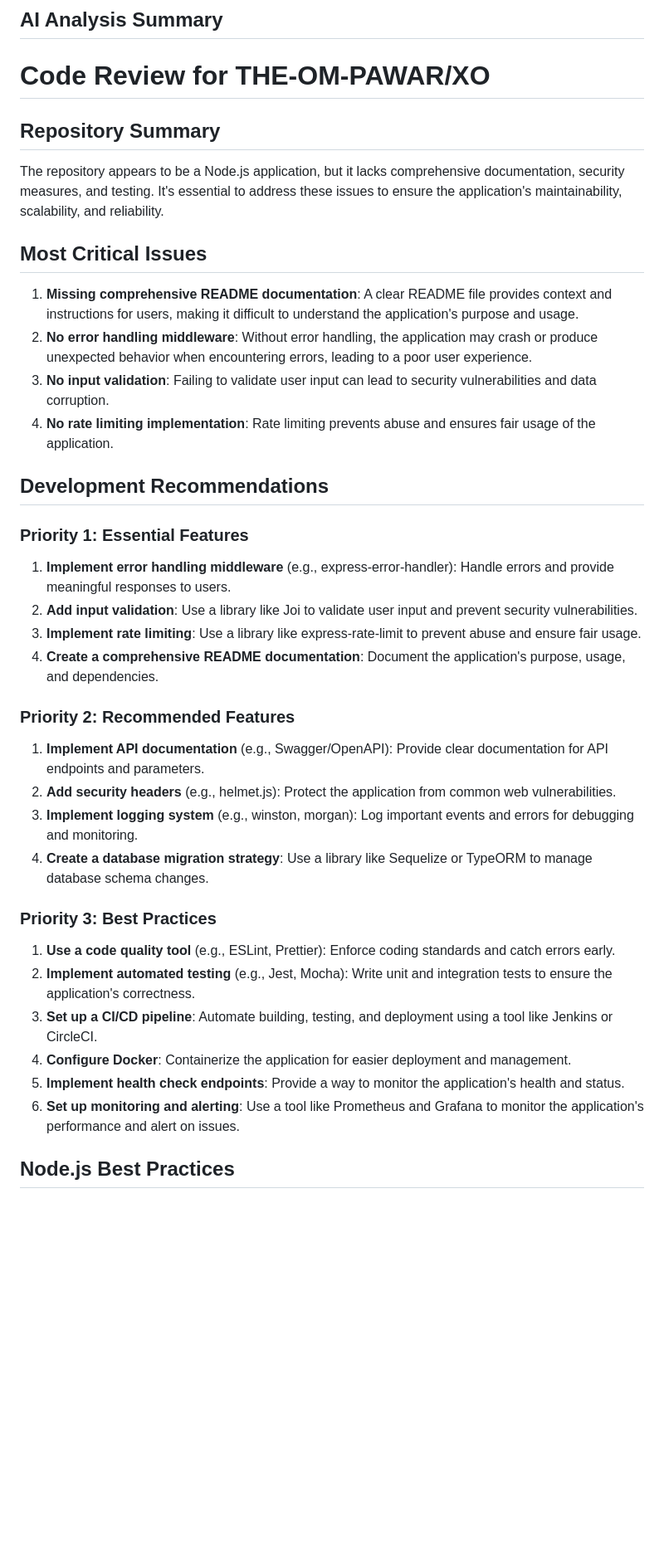
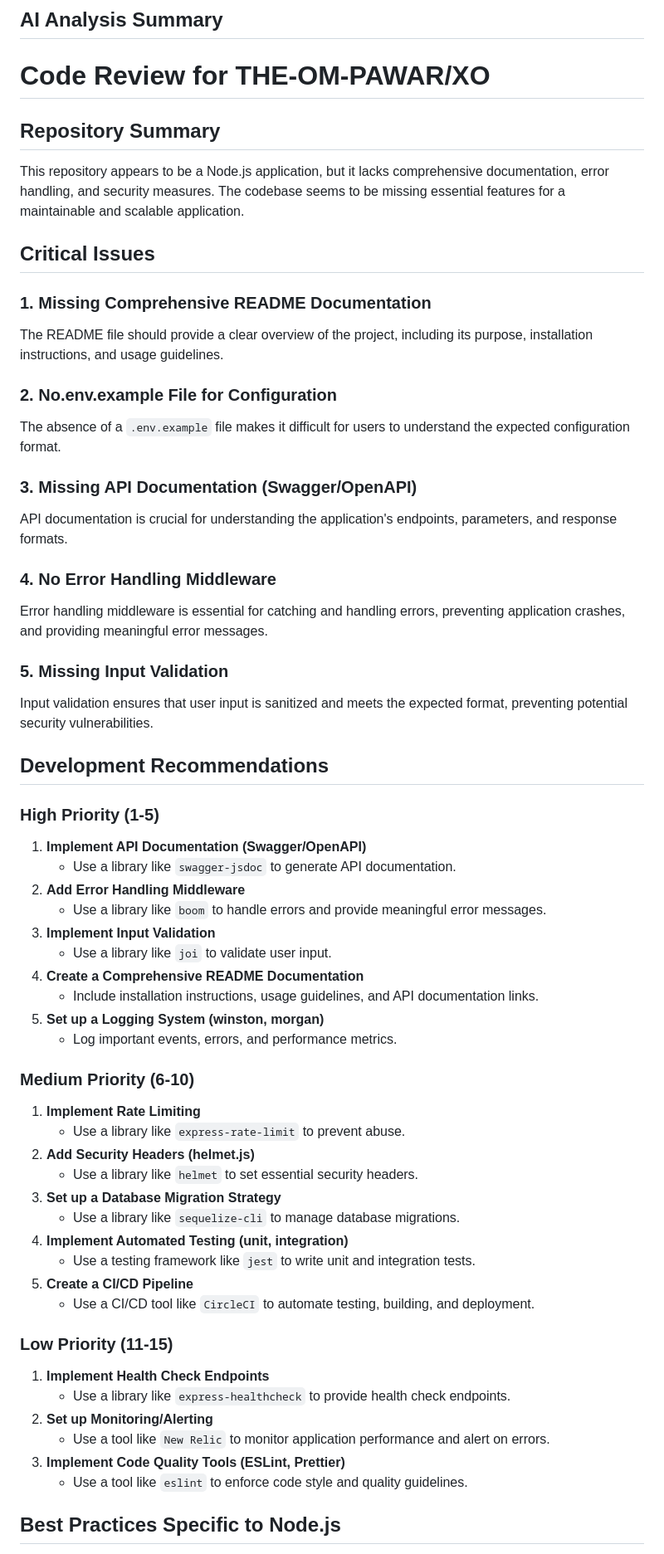
Before and after one commit to THE-OM-PAWAR/XO, a Markdown page: documentation.md, the part around one of its changes. Shown at 83% size. Drawn GitHub-style; blank space fills up the shorter version.

Commit message:
AI code review documentation added

```diff
--- a/documentation.md
+++ b/documentation.md
@@ -12,44 +12,71 @@
 =====================================
 
 **Repository Summary**
---------------------
+---------------------
 
-The repository appears to be a Node.js application, but it lacks comprehensive documentation, security measures, and testing. It's essential to address these issues to ensure the application's maintainability, scalability, and reliability.
+This repository appears to be a Node.js application, but it lacks comprehensive documentation, error handling, and security measures. The codebase seems to be missing essential features for a maintainable and scalable application.
 
-**Most Critical Issues**
-------------------------
+**Critical Issues**
+------------------
 
-1. **Missing comprehensive README documentation**: A clear README file provides context and instructions for users, making it difficult to understand the application's purpose and usage.
-2. **No error handling middleware**: Without error handling, the application may crash or produce unexpected behavior when encountering errors, leading to a poor user experience.
-3. **No input validation**: Failing to validate user input can lead to security vulnerabilities and data corruption.
-4. **No rate limiting implementation**: Rate limiting prevents abuse and ensures fair usage of the application.
+### 1. Missing Comprehensive README Documentation
+
+The README file should provide a clear overview of the project, including its purpose, installation instructions, and usage guidelines.
+
+### 2. No.env.example File for Configuration
+
+The absence of a `.env.example` file makes it difficult for users to understand the expected configuration format.
+
+### 3. Missing API Documentation (Swagger/OpenAPI)
+
+API documentation is crucial for understanding the application's endpoints, parameters, and response formats.
+
+### 4. No Error Handling Middleware
+
+Error handling middleware is essential for catching and handling errors, preventing application crashes, and providing meaningful error messages.
+
+### 5. Missing Input Validation
+
+Input validation ensures that user input is sanitized and meets the expected format, preventing potential security vulnerabilities.
 
 **Development Recommendations**
-------------------------------
+-----------------------------
 
-### Priority 1: Essential Features
+### High Priority (1-5)
 
-1. **Implement error handling middleware** (e.g., express-error-handler): Handle errors and provide meaningful responses to users.
-2. **Add input validation**: Use a library like Joi to validate user input and prevent security vulnerabilities.
-3. **Implement rate limiting**: Use a library like express-rate-limit to prevent abuse and ensure fair usage.
-4. **Create a comprehensive README documentation**: Document the application's purpose, usage, and dependencies.
+1. **Implement API Documentation (Swagger/OpenAPI)**
+	* Use a library like `swagger-jsdoc` to generate API documentation.
+2. **Add Error Handling Middleware**
+	* Use a library like `boom` to handle errors and provide meaningful error messages.
+3. **Implement Input Validation**
+	* Use a library like `joi` to validate user input.
+4. **Create a Comprehensive README Documentation**
+	* Include installation instructions, usage guidelines, and API documentation links.
+5. **Set up a Logging System (winston, morgan)**
+	* Log important events, errors, and performance metrics.
 
-### Priority 2: Recommended Features
+### Medium Priority (6-10)
 
-1. **Implement API documentation** (e.g., Swagger/OpenAPI): Provide clear documentation for API endpoints and parameters.
-2. **Add security headers** (e.g., helmet.js): Protect the application from common web vulnerabilities.
-3. **Implement logging system** (e.g., winston, morgan): Log important events and errors for debugging and monitoring.
-4. **Create a database migration strategy**: Use a library like Sequelize or TypeORM to manage database schema changes.
+1. **Implement Rate Limiting**
+	* Use a library like `express-rate-limit` to prevent abuse.
+2. **Add Security Headers (helmet.js)**
+	* Use a library like `helmet` to set essential security headers.
+3. **Set up a Database Migration Strategy**
+	* Use a library like `sequelize-cli` to manage database migrations.
+4. **Implement Automated Testing (unit, integration)**
+	* Use a testing framework like `jest` to write unit and integration tests.
+5. **Create a CI/CD Pipeline**
+	* Use a CI/CD tool like `CircleCI` to automate testing, building, and deployment.
 
-### Priority 3: Best Practices
+### Low Priority (11-15)
 
-1. **Use a code quality tool** (e.g., ESLint, Prettier): Enforce coding standards and catch errors early.
-2. **Implement automated testing** (e.g., Jest, Mocha): Write unit and integration tests to ensure the application's correctness.
-3. **Set up a CI/CD pipeline**: Automate building, testing, and deployment using a tool like Jenkins or CircleCI.
-4. **Configure Docker**: Containerize the application for easier deployment and management.
-5. **Implement health check endpoints**: Provide a way to monitor the application's health and status.
-6. **Set up monitoring and alerting**: Use a tool like Prometheus and Grafana to monitor the application's performance and alert on issues.
+1. **Implement Health Check Endpoints**
+	* Use a library like `express-healthcheck` to provide health check endpoints.
+2. **Set up Monitoring/Alerting**
+	* Use a tool like `New Relic` to monitor application performance and alert on errors.
+3. **Implement Code Quality Tools (ESLint, Prettier)**
+	* Use a tool like `eslint` to enforce code style and quality guidelines.
 
-**Node.js Best Practices**
----------------------------
+**Best Practices Specific to Node.js**
+--------------------------------------
 
```
Also changed, not shown: other parts of documentation.md (+41 -16 lines).
